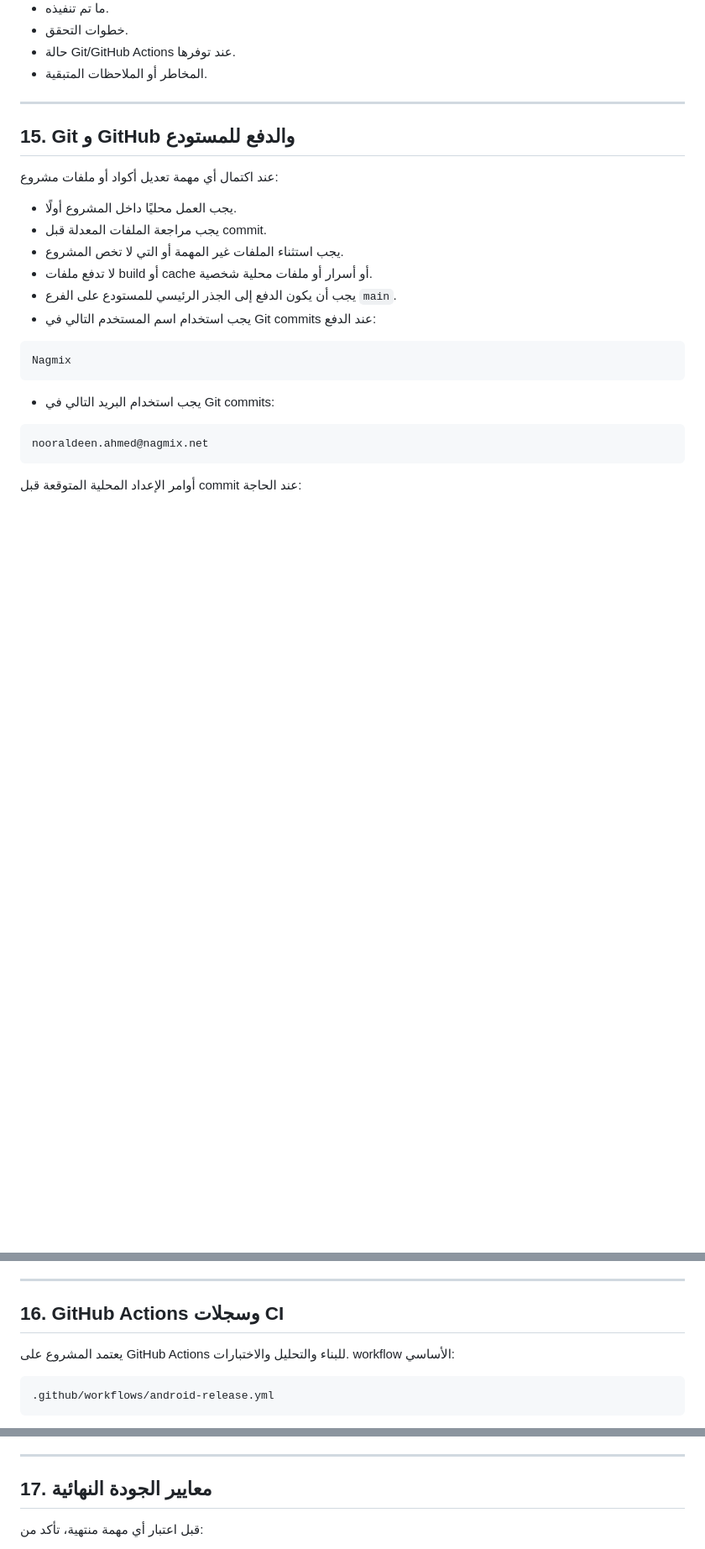
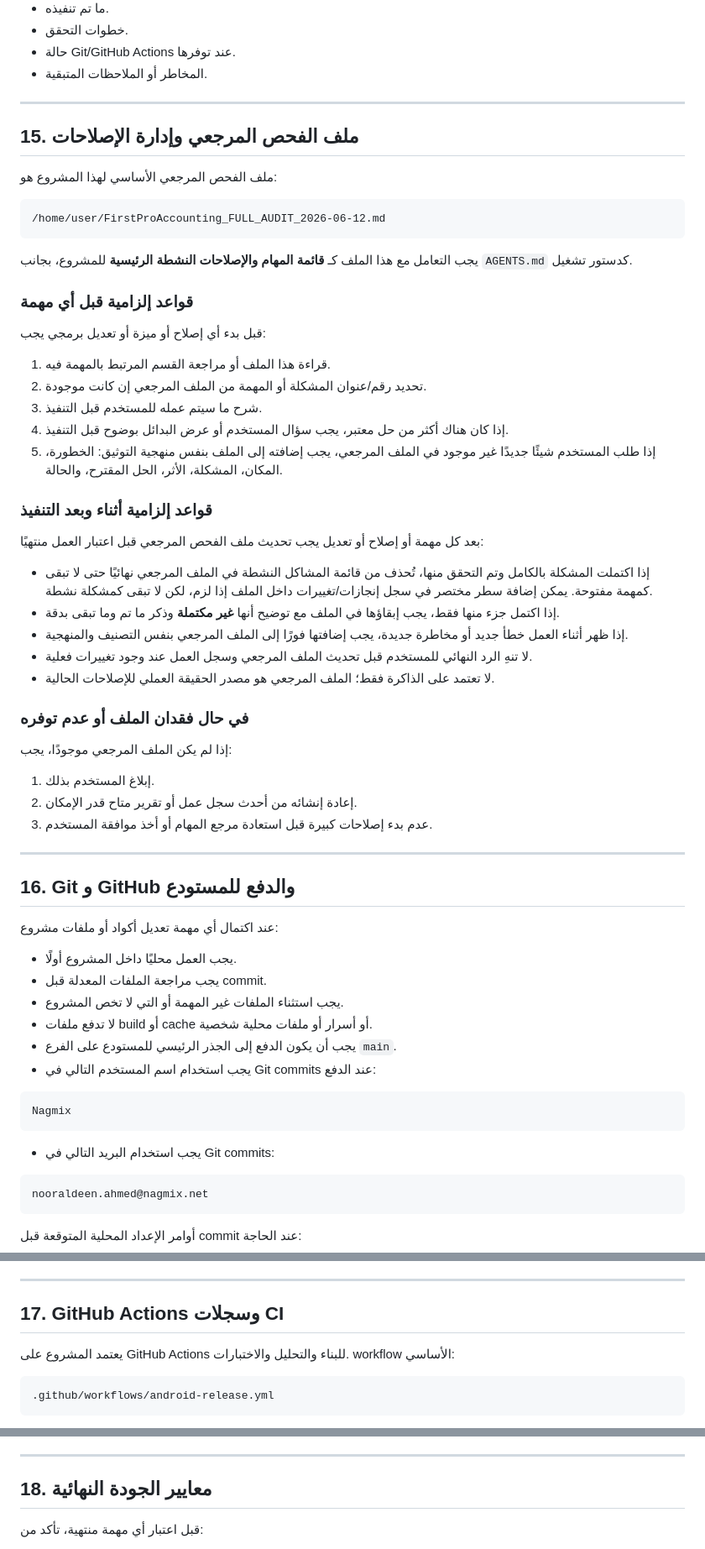
Before and after one commit to Nagmix/FirstProAccounting, a Markdown page: AGENTS.md, 3 parts joined by grey strips. Shown at 84% size. Rendered like a GitHub page; blank space fills up the shorter version.

Commit message:
docs: make audit report the repair workflow reference

````diff
--- a/AGENTS.md
+++ b/AGENTS.md
@@ -304,7 +304,47 @@
 
 ---
 
-## 15. Git و GitHub والدفع للمستودع
+## 15. ملف الفحص المرجعي وإدارة الإصلاحات
+
+ملف الفحص المرجعي الأساسي لهذا المشروع هو:
+
+```text
+/home/user/FirstProAccounting_FULL_AUDIT_2026-06-12.md
+```
+
+يجب التعامل مع هذا الملف كـ **قائمة المهام والإصلاحات النشطة الرئيسية** للمشروع، بجانب `AGENTS.md` كدستور تشغيل.
+
+### قواعد إلزامية قبل أي مهمة
+
+قبل بدء أي إصلاح أو ميزة أو تعديل برمجي يجب:
+
+1. قراءة هذا الملف أو مراجعة القسم المرتبط بالمهمة فيه.
+2. تحديد رقم/عنوان المشكلة أو المهمة من الملف المرجعي إن كانت موجودة.
+3. شرح ما سيتم عمله للمستخدم قبل التنفيذ.
+4. إذا كان هناك أكثر من حل معتبر، يجب سؤال المستخدم أو عرض البدائل بوضوح قبل التنفيذ.
+5. إذا طلب المستخدم شيئًا جديدًا غير موجود في الملف المرجعي، يجب إضافته إلى الملف بنفس منهجية التوثيق: الخطورة، المكان، المشكلة، الأثر، الحل المقترح، والحالة.
+
+### قواعد إلزامية أثناء وبعد التنفيذ
+
+بعد كل مهمة أو إصلاح أو تعديل يجب تحديث ملف الفحص المرجعي قبل اعتبار العمل منتهيًا:
+
+- إذا اكتملت المشكلة بالكامل وتم التحقق منها، تُحذف من قائمة المشاكل النشطة في الملف المرجعي نهائيًا حتى لا تبقى كمهمة مفتوحة. يمكن إضافة سطر مختصر في سجل إنجازات/تغييرات داخل الملف إذا لزم، لكن لا تبقى كمشكلة نشطة.
+- إذا اكتمل جزء منها فقط، يجب إبقاؤها في الملف مع توضيح أنها **غير مكتملة** وذكر ما تم وما تبقى بدقة.
+- إذا ظهر أثناء العمل خطأ جديد أو مخاطرة جديدة، يجب إضافتها فورًا إلى الملف المرجعي بنفس التصنيف والمنهجية.
+- لا تنهِ الرد النهائي للمستخدم قبل تحديث الملف المرجعي وسجل العمل عند وجود تغييرات فعلية.
+- لا تعتمد على الذاكرة فقط؛ الملف المرجعي هو مصدر الحقيقة العملي للإصلاحات الحالية.
+
+### في حال فقدان الملف أو عدم توفره
+
+إذا لم يكن الملف المرجعي موجودًا، يجب:
+
+1. إبلاغ المستخدم بذلك.
+2. إعادة إنشائه من أحدث سجل عمل أو تقرير متاح قدر الإمكان.
+3. عدم بدء إصلاحات كبيرة قبل استعادة مرجع المهام أو أخذ موافقة المستخدم.
+
+---
+
+## 16. Git و GitHub والدفع للمستودع
 
 عند اكتمال أي مهمة تعديل أكواد أو ملفات مشروع:
 
@@ -342,7 +382,7 @@ git config user.email "nooraldeen.ahmed@nagmix.net"
 
 ---
 
-## 16. GitHub Actions وسجلات CI
+## 17. GitHub Actions وسجلات CI
 
 يعتمد المشروع على GitHub Actions للبناء والتحليل والاختبارات. workflow الأساسي:
 
@@ -369,7 +409,7 @@ git config user.email "nooraldeen.ahmed@nagmix.net"
 
 ---
 
-## 17. معايير الجودة النهائية
+## 18. معايير الجودة النهائية
 
 قبل اعتبار أي مهمة منتهية، تأكد من:
 
````
Also changed, not shown: other parts of AGENTS.md (+1 -1 lines).
